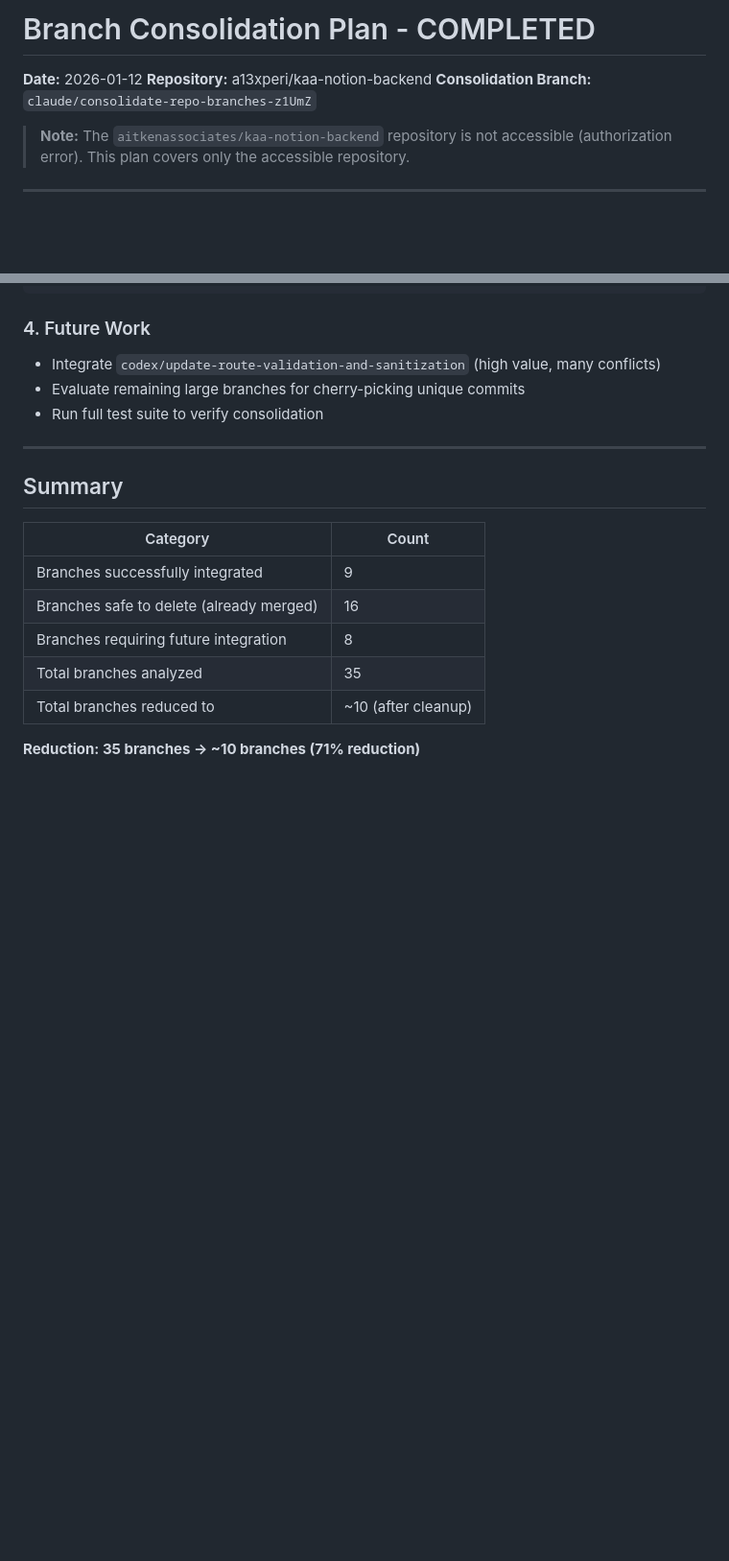
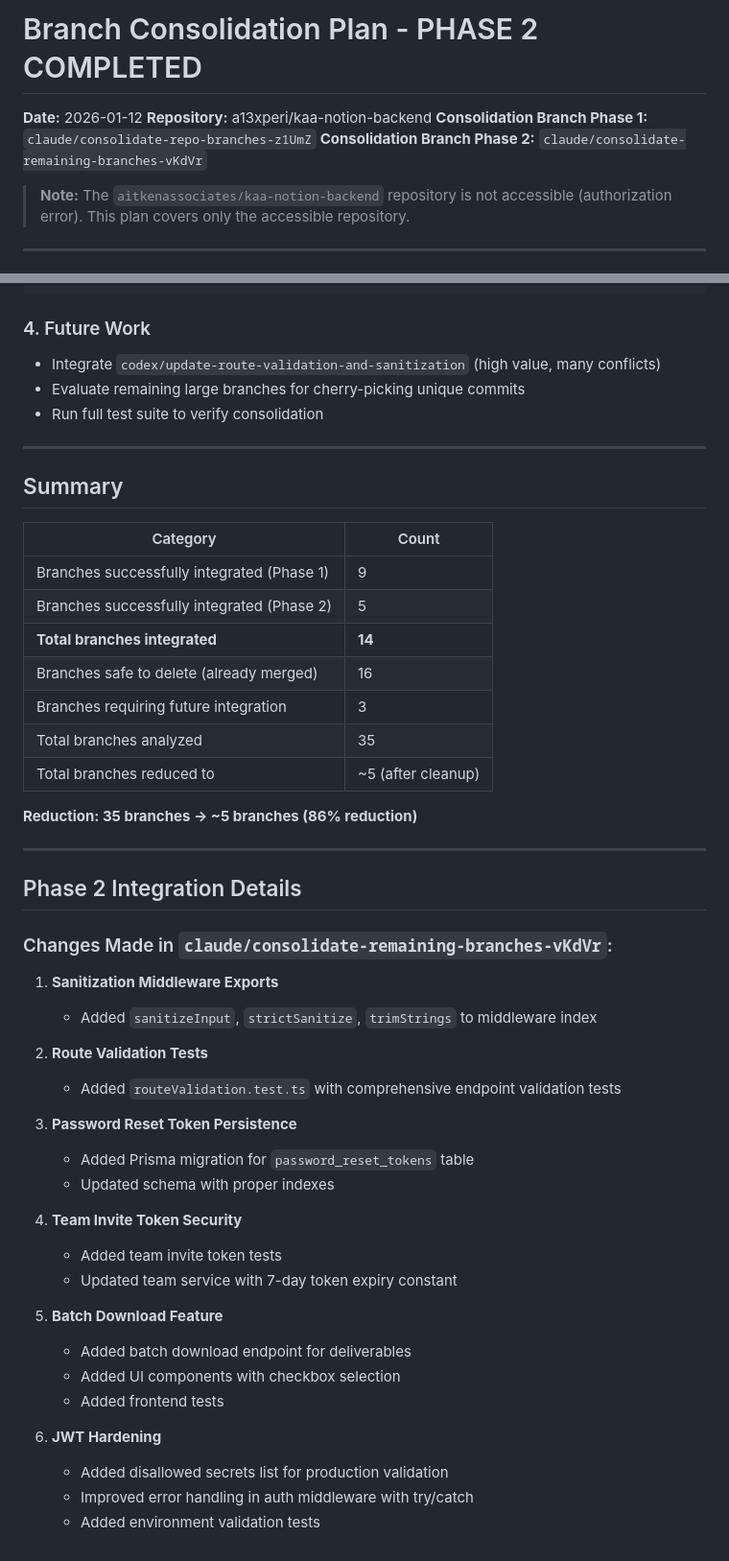
Before and after one commit to a13xperi/kaa-notion-backend, a Markdown page: BRANCH_CONSOLIDATION_PLAN.md, 2 parts joined by grey strips. Shown at 96% size. GitHub-like rendering; blank space fills up the shorter version.

Commit message:
docs: Update consolidation plan with Phase 2 integration status

```diff
--- a/BRANCH_CONSOLIDATION_PLAN.md
+++ b/BRANCH_CONSOLIDATION_PLAN.md
@@ -1,8 +1,9 @@
-# Branch Consolidation Plan - COMPLETED
+# Branch Consolidation Plan - PHASE 2 COMPLETED
 
 **Date:** 2026-01-12
 **Repository:** a13xperi/kaa-notion-backend
-**Consolidation Branch:** `claude/consolidate-repo-branches-z1UmZ`
+**Consolidation Branch Phase 1:** `claude/consolidate-repo-branches-z1UmZ`
+**Consolidation Branch Phase 2:** `claude/consolidate-remaining-branches-vKdVr`
 
 > **Note:** The `aitkenassociates/kaa-notion-backend` repository is not accessible (authorization error). This plan covers only the accessible repository.
 
@@ -140,10 +145,42 @@ git push origin --delete portal-auth-upload
 
 | Category | Count |
 |----------|-------|
-| Branches successfully integrated | 9 |
+| Branches successfully integrated (Phase 1) | 9 |
+| Branches successfully integrated (Phase 2) | 5 |
+| **Total branches integrated** | **14** |
 | Branches safe to delete (already merged) | 16 |
-| Branches requiring future integration | 8 |
+| Branches requiring future integration | 3 |
 | Total branches analyzed | 35 |
-| Total branches reduced to | ~10 (after cleanup) |
+| Total branches reduced to | ~5 (after cleanup) |
 
-**Reduction: 35 branches -> ~10 branches (71% reduction)**
+**Reduction: 35 branches -> ~5 branches (86% reduction)**
+
+---
+
+## Phase 2 Integration Details
+
+### Changes Made in `claude/consolidate-remaining-branches-vKdVr`:
+
+1. **Sanitization Middleware Exports**
+   - Added `sanitizeInput`, `strictSanitize`, `trimStrings` to middleware index
+
+2. **Route Validation Tests**
+   - Added `routeValidation.test.ts` with comprehensive endpoint validation tests
+
+3. **Password Reset Token Persistence**
+   - Added Prisma migration for `password_reset_tokens` table
+   - Updated schema with proper indexes
+
+4. **Team Invite Token Security**
+   - Added team invite token tests
+   - Updated team service with 7-day token expiry constant
+
+5. **Batch Download Feature**
+   - Added batch download endpoint for deliverables
+   - Added UI components with checkbox selection
+   - Added frontend tests
+
+6. **JWT Hardening**
+   - Added disallowed secrets list for production validation
+   - Improved error handling in auth middleware with try/catch
+   - Added environment validation tests
```
Also changed, not shown: other parts of BRANCH_CONSOLIDATION_PLAN.md (+14 -10 lines).
